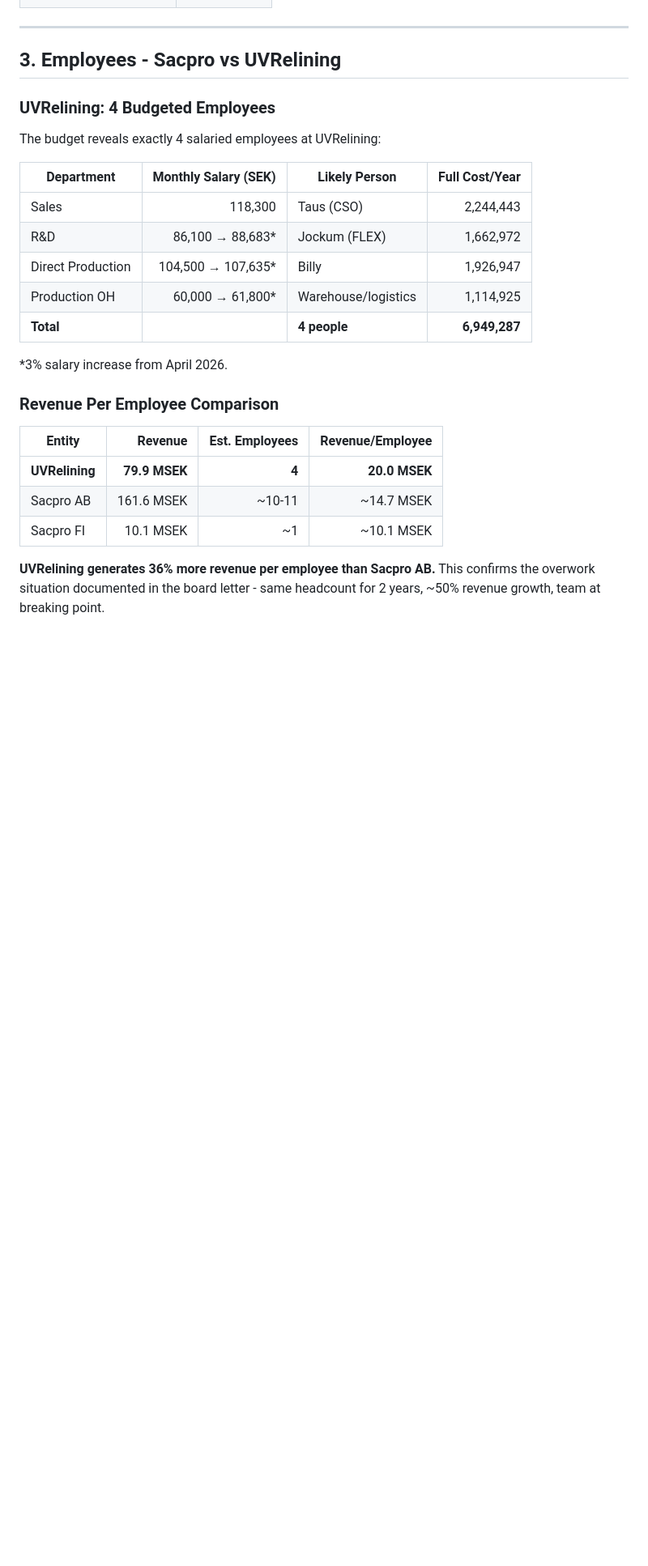
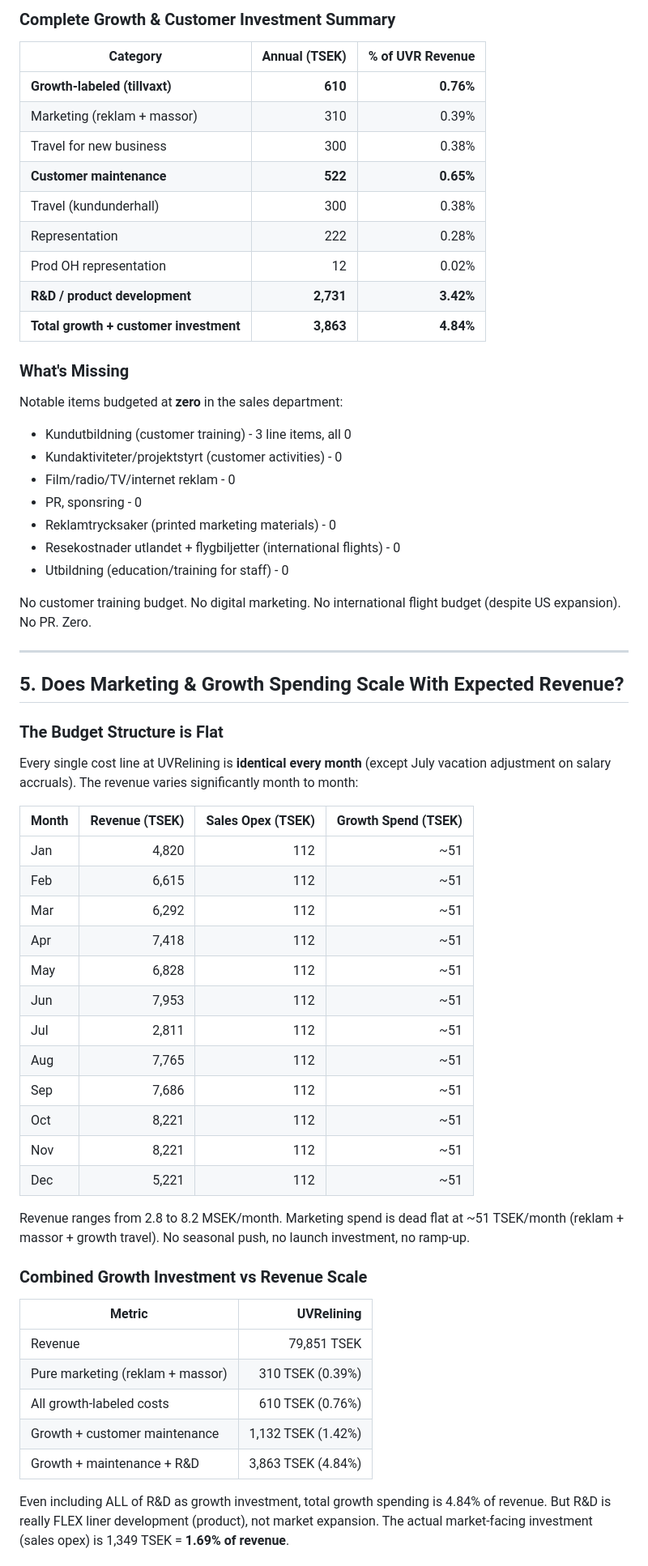
Before and after one commit to TausStorm/resersher, a Markdown page: research/budget-analysis-2026.md, the part around one of its changes. Shown at 81% size. Rendered like a GitHub page; blank space fills up the shorter version.

Commit message:
updated budget analysis: personnel vs revenue ratios, all growth-related costs mapped

```diff
--- a/research/budget-analysis-2026.md
+++ b/research/budget-analysis-2026.md
@@ -73,29 +155,64 @@ From "UVR All_kst budget" (figures in SEK):
+### Complete Growth & Customer Investment Summary
+
+| Category | Annual (TSEK) | % of UVR Revenue |
+|----------|-----:|---------:|
+| **Growth-labeled (tillvaxt)** | **610** | **0.76%** |
+| Marketing (reklam + massor) | 310 | 0.39% |
+| Travel for new business | 300 | 0.38% |
+| **Customer maintenance** | **522** | **0.65%** |
+| Travel (kundunderhall) | 300 | 0.38% |
+| Representation | 222 | 0.28% |
+| Prod OH representation | 12 | 0.02% |
+| **R&D / product development** | **2,731** | **3.42%** |
+| **Total growth + customer investment** | **3,863** | **4.84%** |
+
+### What's Missing
+
+Notable items budgeted at **zero** in the sales department:
+- Kundutbildning (customer training) - 3 line items, all 0
+- Kundaktiviteter/projektstyrt (customer activities) - 0
+- Film/radio/TV/internet reklam - 0
+- PR, sponsring - 0
+- Reklamtrycksaker (printed marketing materials) - 0
+- Resekostnader utlandet + flygbiljetter (international flights) - 0
+- Utbildning (education/training for staff) - 0
+
+No customer training budget. No digital marketing. No international flight budget (despite US expansion). No PR. Zero.
 
 ---
 
-## 3. Employees - Sacpro vs UVRelining
+## 5. Does Marketing & Growth Spending Scale With Expected Revenue?
 
-### UVRelining: 4 Budgeted Employees
+### The Budget Structure is Flat
 
-The budget reveals exactly 4 salaried employees at UVRelining:
+Every single cost line at UVRelining is **identical every month** (except July vacation adjustment on salary accruals). The revenue varies significantly month to month:
 
-| Department | Monthly Salary (SEK) | Likely Person | Full Cost/Year |
-|------------|--------------------:|---------------|---------------:|
-| Sales | 118,300 | Taus (CSO) | 2,244,443 |
-| R&D | 86,100 → 88,683* | Jockum (FLEX) | 1,662,972 |
-| Direct Production | 104,500 → 107,635* | Billy | 1,926,947 |
-| Production OH | 60,000 → 61,800* | Warehouse/logistics | 1,114,925 |
-| **Total** | | **4 people** | **6,949,287** |
+| Month | Revenue (TSEK) | Sales Opex (TSEK) | Growth Spend (TSEK) |
+|-------|--------:|---------:|---------:|
+| Jan | 4,820 | 112 | ~51 |
+| Feb | 6,615 | 112 | ~51 |
+| Mar | 6,292 | 112 | ~51 |
+| Apr | 7,418 | 112 | ~51 |
+| May | 6,828 | 112 | ~51 |
+| Jun | 7,953 | 112 | ~51 |
+| Jul | 2,811 | 112 | ~51 |
+| Aug | 7,765 | 112 | ~51 |
+| Sep | 7,686 | 112 | ~51 |
+| Oct | 8,221 | 112 | ~51 |
+| Nov | 8,221 | 112 | ~51 |
+| Dec | 5,221 | 112 | ~51 |
 
-*3% salary increase from April 2026.
+Revenue ranges from 2.8 to 8.2 MSEK/month. Marketing spend is dead flat at ~51 TSEK/month (reklam + massor + growth travel). No seasonal push, no launch investment, no ramp-up.
 
-### Revenue Per Employee Comparison
+### Combined Growth Investment vs Revenue Scale
 
-| Entity | Revenue | Est. Employees | Revenue/Employee |
-|--------|--------:|---------------:|-----------------:|
-| **UVRelining** | **79.9 MSEK** | **4** | **20.0 MSEK** |
-| Sacpro AB | 161.6 MSEK | ~10-11 | ~14.7 MSEK |
-| Sacpro FI | 10.1 MSEK | ~1 | ~10.1 MSEK |
+| Metric | UVRelining |
+|--------|--------:|
+| Revenue | 79,851 TSEK |
+| Pure marketing (reklam + massor) | 310 TSEK (0.39%) |
+| All growth-labeled costs | 610 TSEK (0.76%) |
+| Growth + customer maintenance | 1,132 TSEK (1.42%) |
+| Growth + maintenance + R&D | 3,863 TSEK (4.84%) |
 
-**UVRelining generates 36% more revenue per employee than Sacpro AB.** This confirms the overwork situation documented in the board letter - same headcount for 2 years, ~50% revenue growth, team at breaking point.
+Even including ALL of R&D as growth investment, total growth spending is 4.84% of revenue. But R&D is really FLEX liner development (product), not market expansion. The actual market-facing investment (sales opex) is 1,349 TSEK = **1.69% of revenue**.
 
```
Also changed, not shown: other parts of research/budget-analysis-2026.md (+154 -140 lines).
